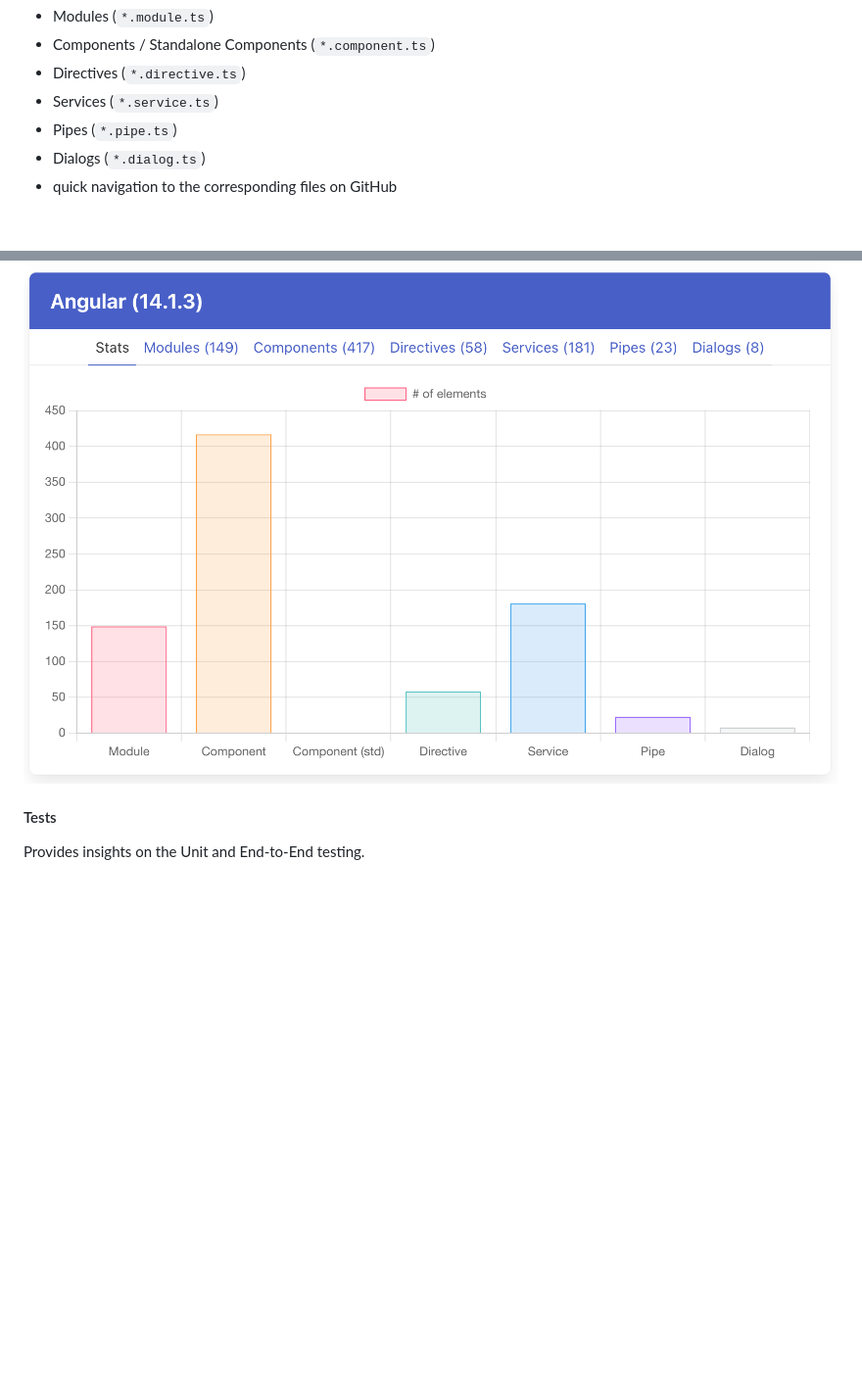
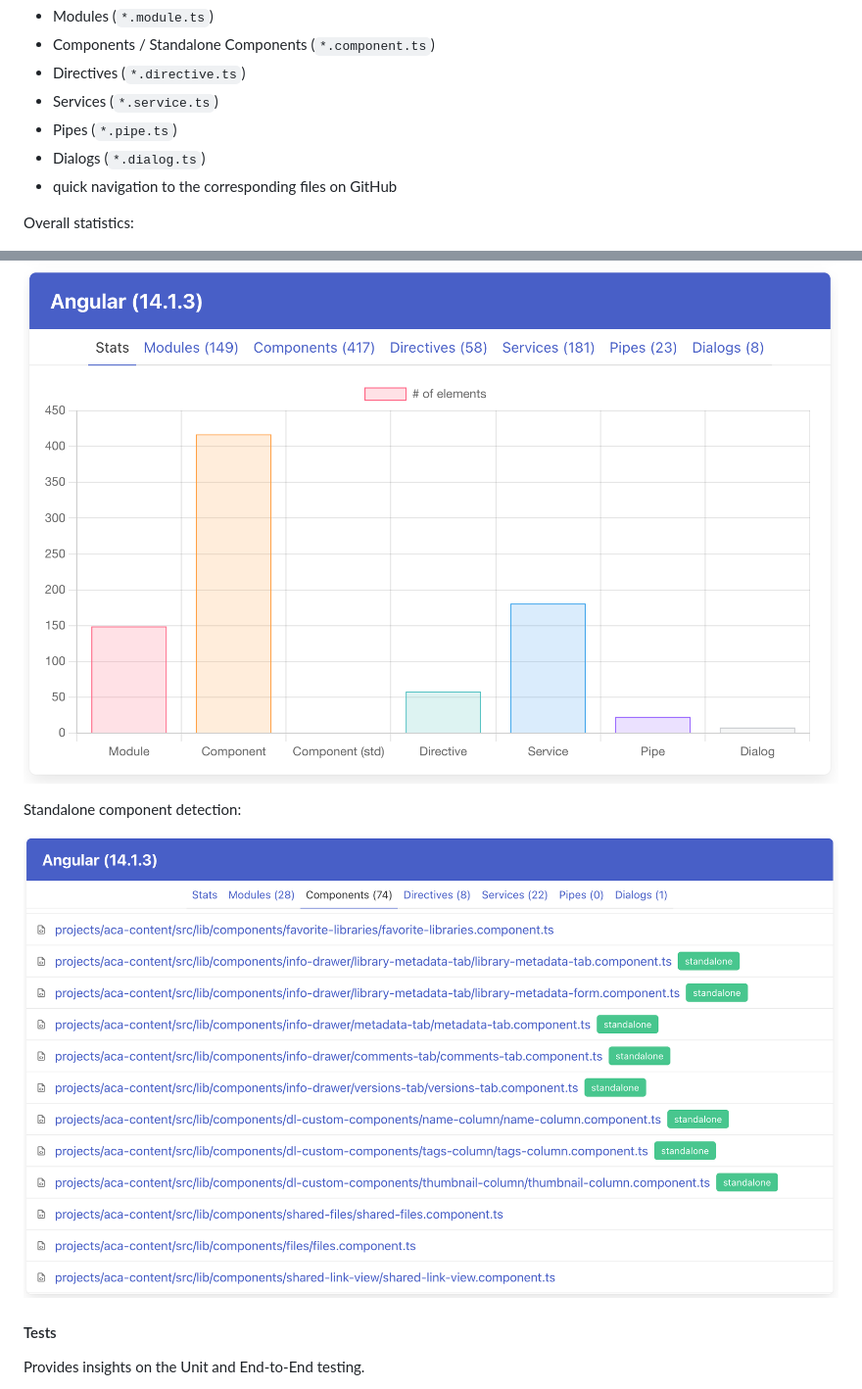
Before and after one commit to DenysVuika/birdview, a Markdown page: README.md, 2 parts joined by grey strips. Shown: that part at 98% size. Drawn GitHub-style; pictures changed too: docs/angular-standalone.png (added); blank space fills up the shorter version.

```diff
--- a/README.md
+++ b/README.md
@@ -133,7 +133,13 @@ Provides insights on the Angular elements.
 - Dialogs (`*.dialog.ts`)
 - quick navigation to the corresponding files on GitHub
 
+Overall statistics:
+
 ![angular report](docs/angular-report.png)
+
+Standalone component detection:
+
+![angular standalone](docs/angular-standalone.png)
 
 #### Tests
 
```
